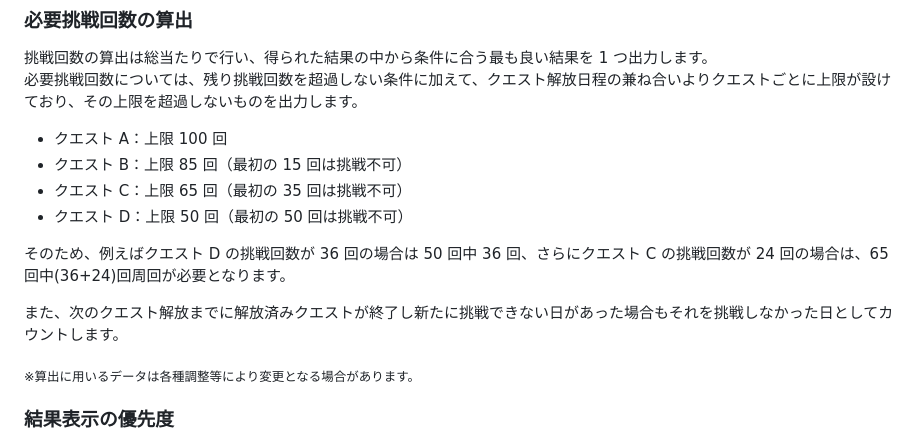
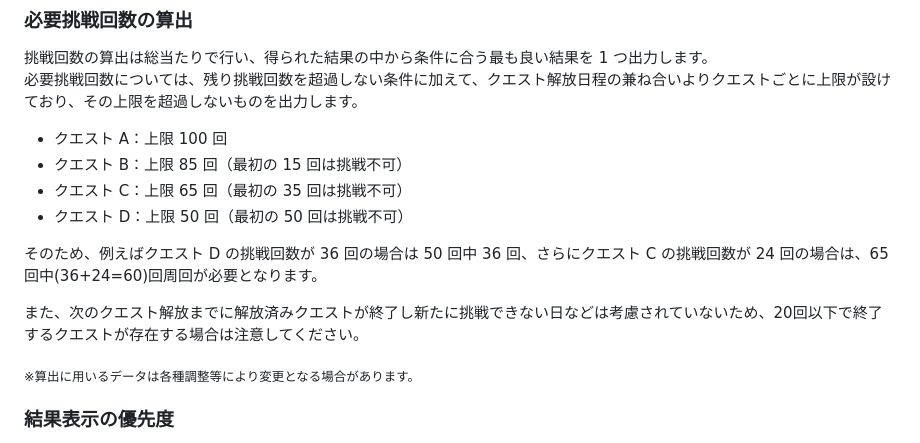
Before and after one commit to kmlnwiz/phantombattle, a Markdown page: README.md, the part around the change. Drawn GitHub-style.

Commit message:
README.md を更新

```diff
--- a/README.md
+++ b/README.md
@@ -86,9 +86,9 @@
 - クエスト C：上限 65 回（最初の 35 回は挑戦不可）
 - クエスト D：上限 50 回（最初の 50 回は挑戦不可）
 
-そのため、例えばクエスト D の挑戦回数が 36 回の場合は 50 回中 36 回、さらにクエスト C の挑戦回数が 24 回の場合は、65 回中(36+24)回周回が必要となります。
+そのため、例えばクエスト D の挑戦回数が 36 回の場合は 50 回中 36 回、さらにクエスト C の挑戦回数が 24 回の場合は、65 回中(36+24=60)回周回が必要となります。
 
-また、次のクエスト解放までに解放済みクエストが終了し新たに挑戦できない日があった場合もそれを挑戦しなかった日としてカウントします。
+また、次のクエスト解放までに解放済みクエストが終了し新たに挑戦できない日などは考慮されていないため、20回以下で終了するクエストが存在する場合は注意してください。
 
 <sub>※算出に用いるデータは各種調整等により変更となる場合があります。</sub>
 
```
